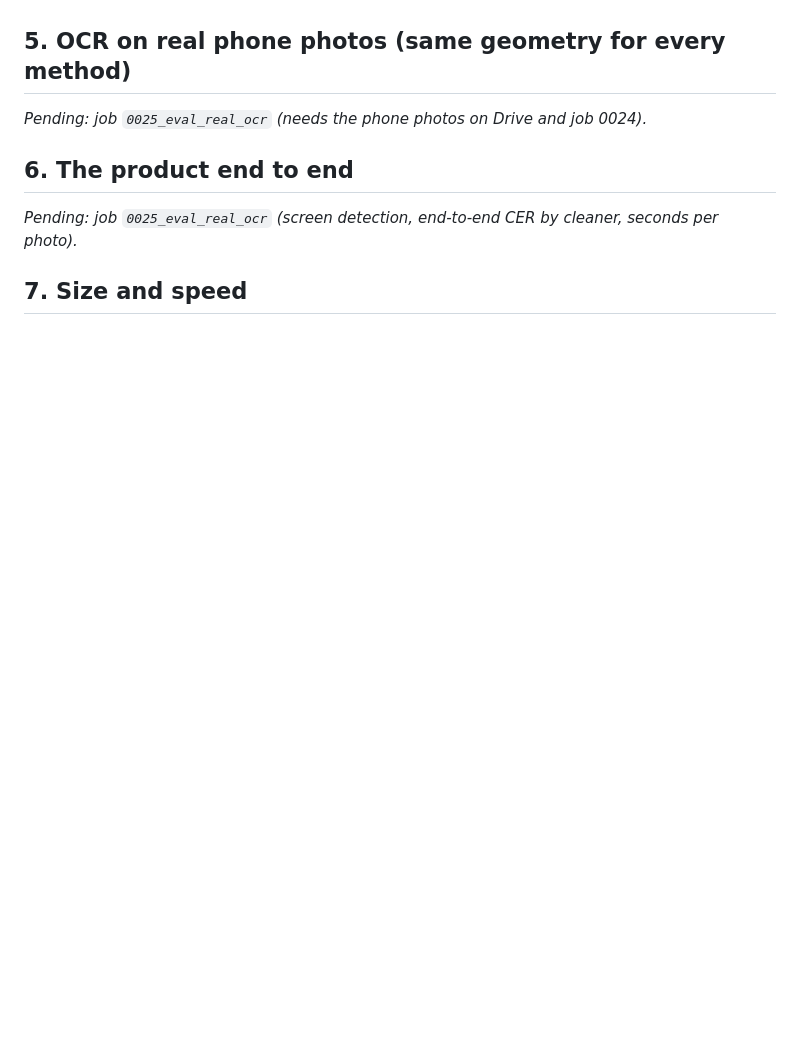
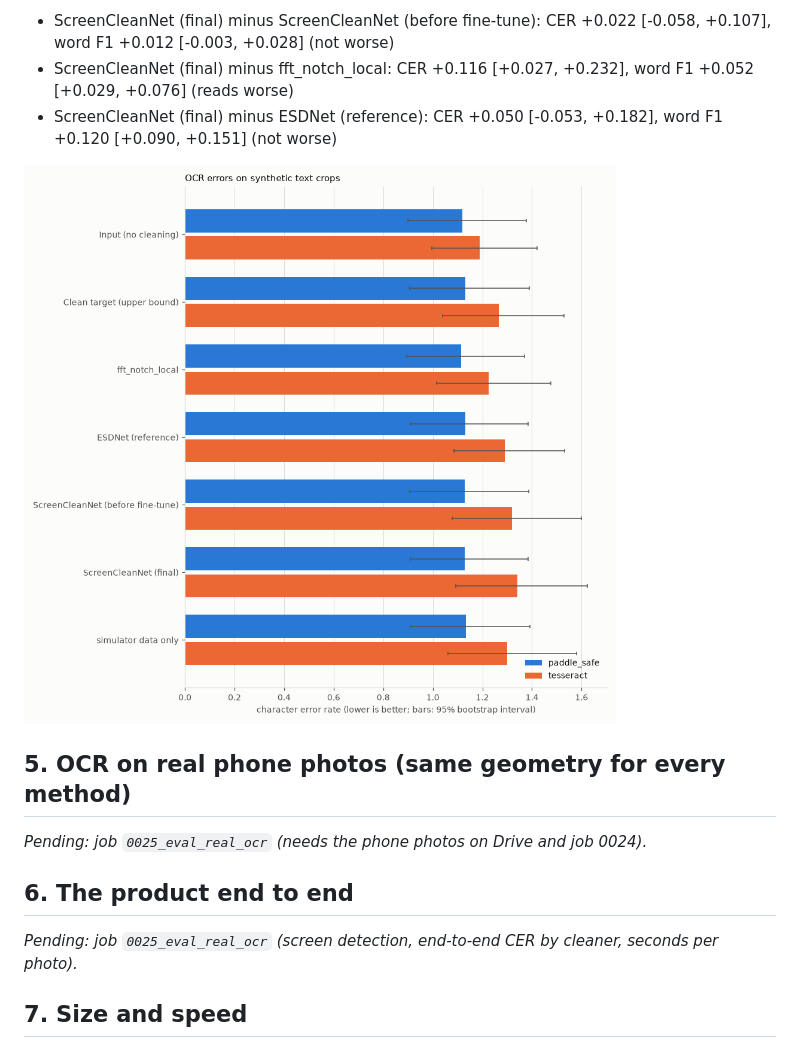
Before and after one commit to ananya-baweja/screenclean, a Markdown page: docs/RESULTS.md, the part around one of its changes. Drawn GitHub-style; pictures changed too: results/figures/ocr_synth.png (added); blank space fills up the shorter version.

```diff
--- a/docs/RESULTS.md
+++ b/docs/RESULTS.md
@@ -52,3 +93,8 @@ Each variant trained from scratch for 8,000 iterations and scored on its final w
+- ScreenCleanNet (final) minus ScreenCleanNet (before fine-tune): CER +0.022 [-0.058, +0.107], word F1 +0.012 [-0.003, +0.028] (not worse)
+- ScreenCleanNet (final) minus fft_notch_local: CER +0.116 [+0.027, +0.232], word F1 +0.052 [+0.029, +0.076] (reads worse)
+- ScreenCleanNet (final) minus ESDNet (reference): CER +0.050 [-0.053, +0.182], word F1 +0.120 [+0.090, +0.151] (not worse)
+
+![OCR on synthetic text](../results/figures/ocr_synth.png)
 
 ## 5. OCR on real phone photos (same geometry for every method)
 
```
Also changed, not shown: other parts of docs/RESULTS.md (+50 -3 lines), results/figures/psnr_vs_params.png, 6 other files.
